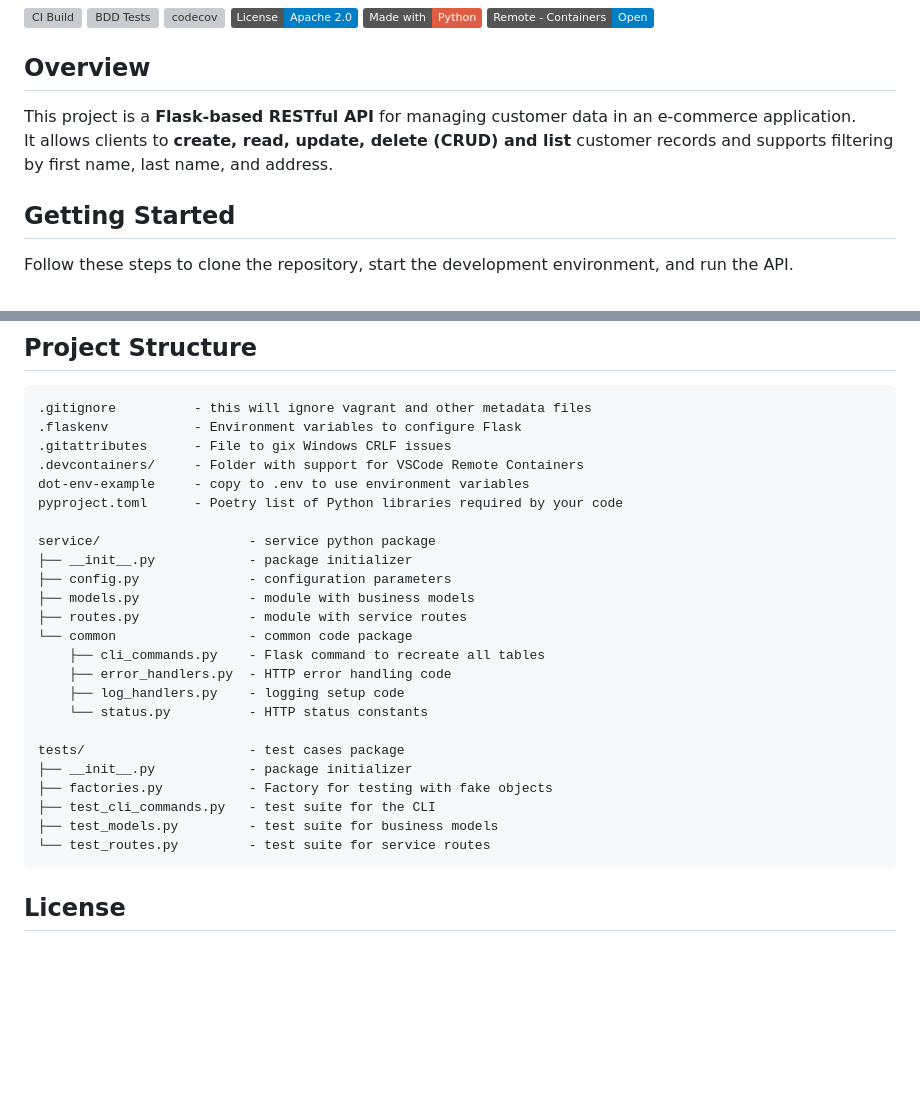
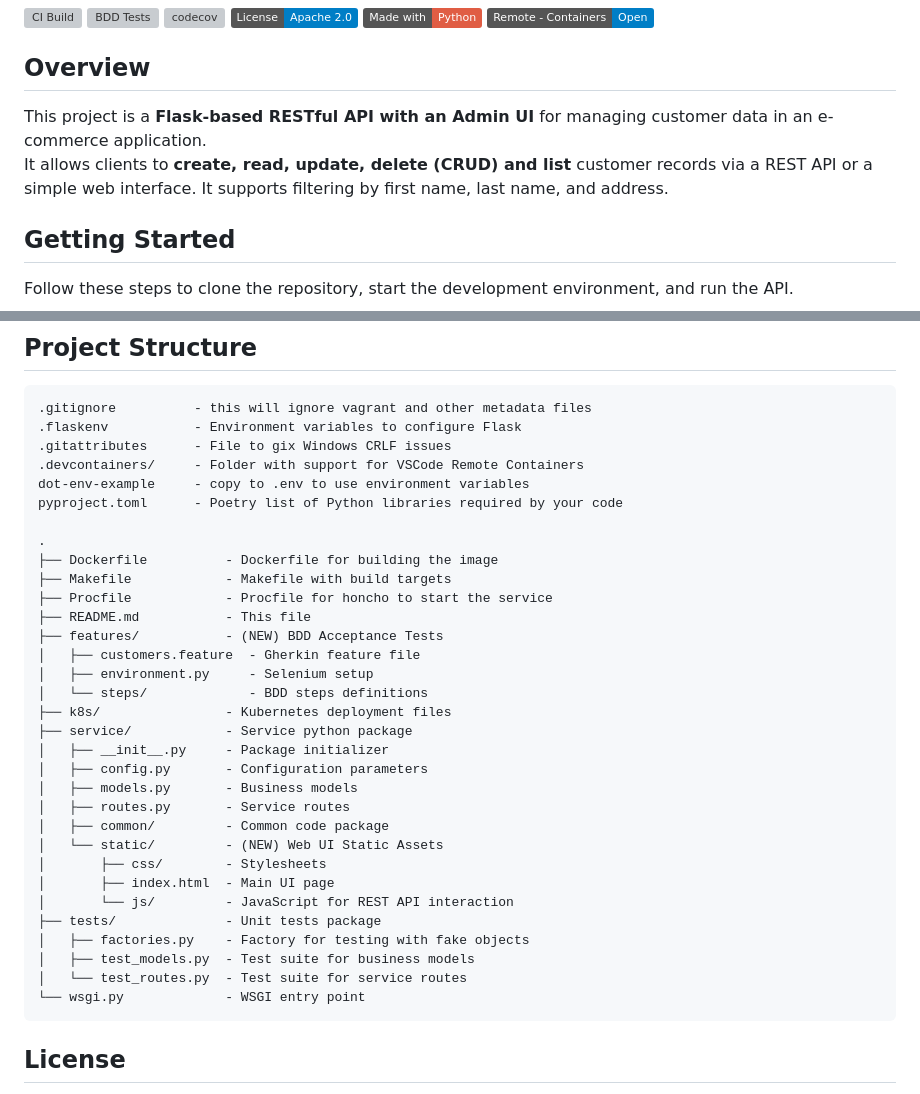
Before and after one commit to CSCI-GA-2820-FA25-003/customers, a Markdown page: README.md, 2 parts joined by grey strips. Rendered like a GitHub page; badges without logos; blank space fills up the shorter version; grey boxes are pictures that could not be loaded.

````diff
--- a/README.md
+++ b/README.md
@@ -9,8 +9,8 @@
 
 ## Overview
 
-This project is a **Flask-based RESTful API** for managing customer data in an e-commerce application.
-It allows clients to **create, read, update, delete (CRUD) and list** customer records and supports filtering by first name, last name, and address.
+This project is a **Flask-based RESTful API with an Admin UI** for managing customer data in an e-commerce application.
+It allows clients to **create, read, update, delete (CRUD) and list** customer records via a REST API or a simple web interface. It supports filtering by first name, last name, and address.
 
 ## Getting Started
 
@@ -245,23 +285,31 @@ curl -X GET "http://localhost:8080/customers?first_name=<FIRST_NAME>&last_name=<
 dot-env-example     - copy to .env to use environment variables
 pyproject.toml      - Poetry list of Python libraries required by your code
 
-service/                   - service python package
-├── __init__.py            - package initializer
-├── config.py              - configuration parameters
-├── models.py              - module with business models
-├── routes.py              - module with service routes
-└── common                 - common code package
-    ├── cli_commands.py    - Flask command to recreate all tables
-    ├── error_handlers.py  - HTTP error handling code
-    ├── log_handlers.py    - logging setup code
-    └── status.py          - HTTP status constants
-
-tests/                     - test cases package
-├── __init__.py            - package initializer
-├── factories.py           - Factory for testing with fake objects
-├── test_cli_commands.py   - test suite for the CLI
-├── test_models.py         - test suite for business models
-└── test_routes.py         - test suite for service routes
+.
+├── Dockerfile          - Dockerfile for building the image
+├── Makefile            - Makefile with build targets
+├── Procfile            - Procfile for honcho to start the service
+├── README.md           - This file
+├── features/           - (NEW) BDD Acceptance Tests
+│   ├── customers.feature  - Gherkin feature file
+│   ├── environment.py     - Selenium setup
+│   └── steps/             - BDD steps definitions
+├── k8s/                - Kubernetes deployment files
+├── service/            - Service python package
+│   ├── __init__.py     - Package initializer
+│   ├── config.py       - Configuration parameters
+│   ├── models.py       - Business models
+│   ├── routes.py       - Service routes
+│   ├── common/         - Common code package
+│   └── static/         - (NEW) Web UI Static Assets
+│       ├── css/        - Stylesheets
+│       ├── index.html  - Main UI page
+│       └── js/         - JavaScript for REST API interaction
+├── tests/              - Unit tests package
+│   ├── factories.py    - Factory for testing with fake objects
+│   ├── test_models.py  - Test suite for business models
+│   └── test_routes.py  - Test suite for service routes
+└── wsgi.py             - WSGI entry point
 ```
 
 ## License
````
Also changed, not shown: other parts of README.md (+40 -0 lines), docs/images/buttons.png (added), docs/images/form.png (added), docs/images/results.png (added).
